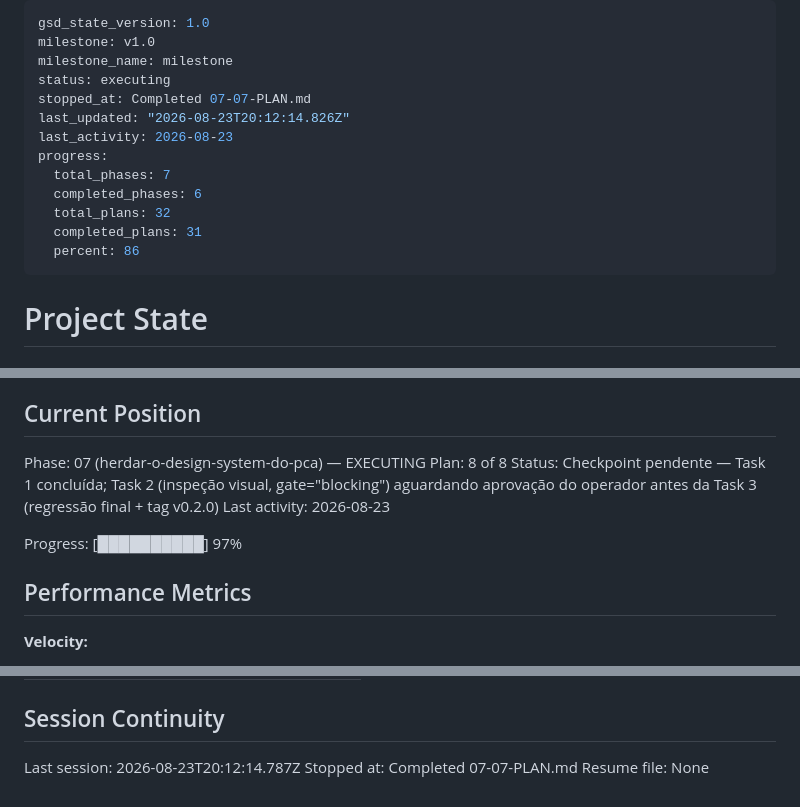
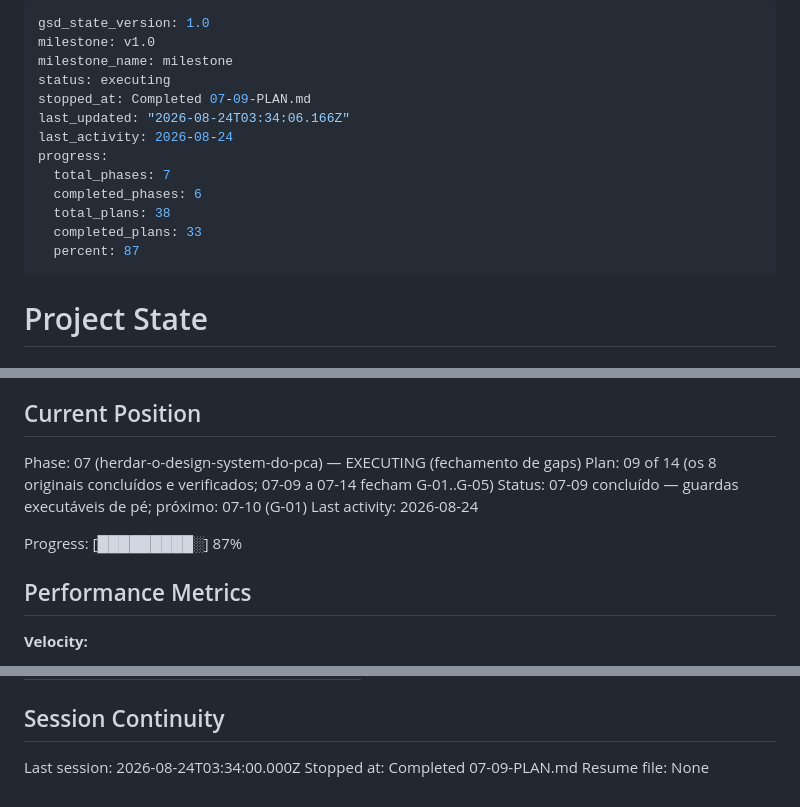
Before and after one commit to ToNiauM/django-app-template, a Markdown page: .planning/STATE.md, 3 parts joined by grey strips. Rendered like a GitHub page.

```diff
--- a/.planning/STATE.md
+++ b/.planning/STATE.md
@@ -3,15 +3,15 @@ gsd_state_version: 1.0
 milestone: v1.0
 milestone_name: milestone
 status: executing
-stopped_at: Completed 07-07-PLAN.md
-last_updated: "2026-08-23T20:12:14.826Z"
-last_activity: 2026-08-23
+stopped_at: Completed 07-09-PLAN.md
+last_updated: "2026-08-24T03:34:06.166Z"
+last_activity: 2026-08-24
 progress:
   total_phases: 7
   completed_phases: 6
-  total_plans: 32
-  completed_plans: 31
-  percent: 86
+  total_plans: 38
+  completed_plans: 33
+  percent: 87
 ---
 
 # Project State
@@ -25,12 +25,12 @@ See: .planning/PROJECT.md (updated 2026-08-17)
 
 ## Current Position
 
-Phase: 07 (herdar-o-design-system-do-pca) — EXECUTING
-Plan: 8 of 8
-Status: Checkpoint pendente — Task 1 concluída; Task 2 (inspeção visual, gate="blocking") aguardando aprovação do operador antes da Task 3 (regressão final + tag v0.2.0)
-Last activity: 2026-08-23
+Phase: 07 (herdar-o-design-system-do-pca) — EXECUTING (fechamento de gaps)
+Plan: 09 of 14 (os 8 originais concluídos e verificados; 07-09 a 07-14 fecham G-01..G-05)
+Status: 07-09 concluído — guardas executáveis de pé; próximo: 07-10 (G-01)
+Last activity: 2026-08-24
 
-Progress: [██████████] 97%
+Progress: [█████████░] 87%
 
 ## Performance Metrics
 
@@ -170,6 +174,6 @@ Items acknowledged and carried forward from previous milestone close:
 
 ## Session Continuity
 
-Last session: 2026-08-23T20:12:14.787Z
-Stopped at: Completed 07-07-PLAN.md
+Last session: 2026-08-24T03:34:00.000Z
+Stopped at: Completed 07-09-PLAN.md
 Resume file: None
```
Also changed, not shown: other parts of .planning/STATE.md (+4 -0 lines), .planning/ROADMAP.md (+2 -2 lines), 1 other file.
